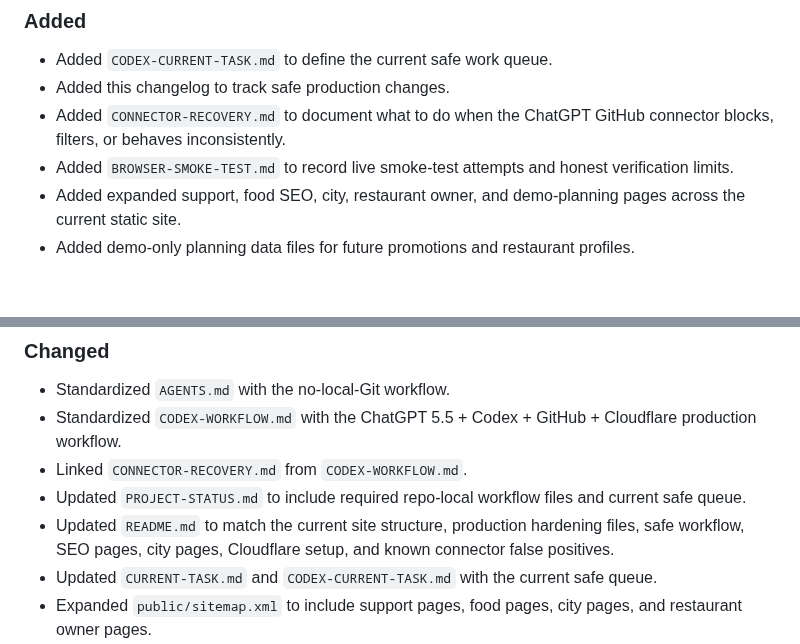
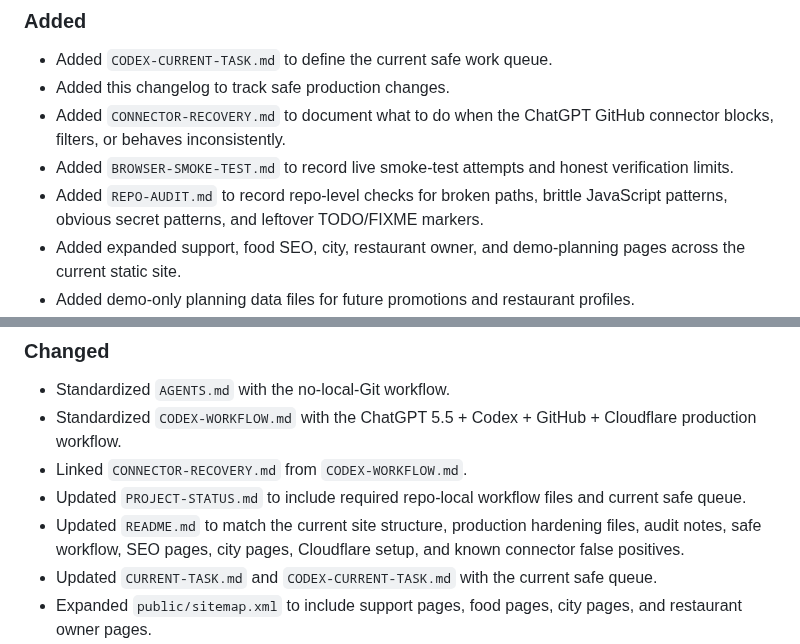
Before and after one commit to Readeasy30/restaurantaibot.com, a Markdown page: CHANGELOG.md, 2 parts joined by grey strips. Rendered like a GitHub page; blank space fills up the shorter version.

Commit message:
Update changelog after repo audit

```diff
--- a/CHANGELOG.md
+++ b/CHANGELOG.md
@@ -8,6 +8,7 @@
 - Added this changelog to track safe production changes.
 - Added `CONNECTOR-RECOVERY.md` to document what to do when the ChatGPT GitHub connector blocks, filters, or behaves inconsistently.
 - Added `BROWSER-SMOKE-TEST.md` to record live smoke-test attempts and honest verification limits.
+- Added `REPO-AUDIT.md` to record repo-level checks for broken paths, brittle JavaScript patterns, obvious secret patterns, and leftover TODO/FIXME markers.
 - Added expanded support, food SEO, city, restaurant owner, and demo-planning pages across the current static site.
 - Added demo-only planning data files for future promotions and restaurant profiles.
 - Added `public/404.html` so broken or outdated links guide visitors back to Search, Popular Searches, City Guides, and For Restaurants.
@@ -20,7 +21,7 @@
 - Standardized `CODEX-WORKFLOW.md` with the ChatGPT 5.5 + Codex + GitHub + Cloudflare production workflow.
 - Linked `CONNECTOR-RECOVERY.md` from `CODEX-WORKFLOW.md`.
 - Updated `PROJECT-STATUS.md` to include required repo-local workflow files and current safe queue.
-- Updated `README.md` to match the current site structure, production hardening files, safe workflow, SEO pages, city pages, Cloudflare setup, and known connector false positives.
+- Updated `README.md` to match the current site structure, production hardening files, audit notes, safe workflow, SEO pages, city pages, Cloudflare setup, and known connector false positives.
 - Updated `CURRENT-TASK.md` and `CODEX-CURRENT-TASK.md` with the current safe queue.
 - Expanded `public/sitemap.xml` to include support pages, food pages, city pages, and restaurant owner pages.
 - Verified `public/robots.txt` allows crawling and points to the sitemap.
```
